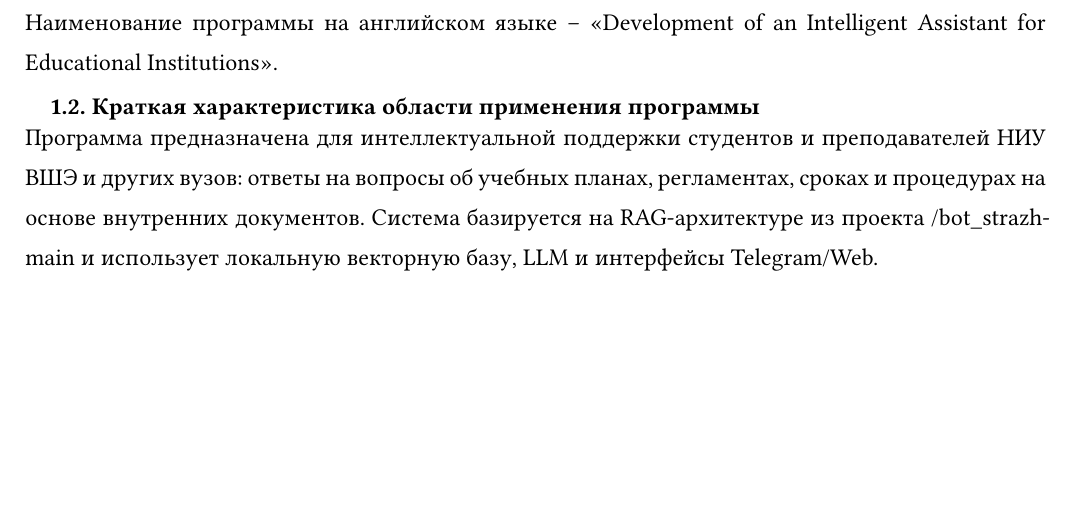
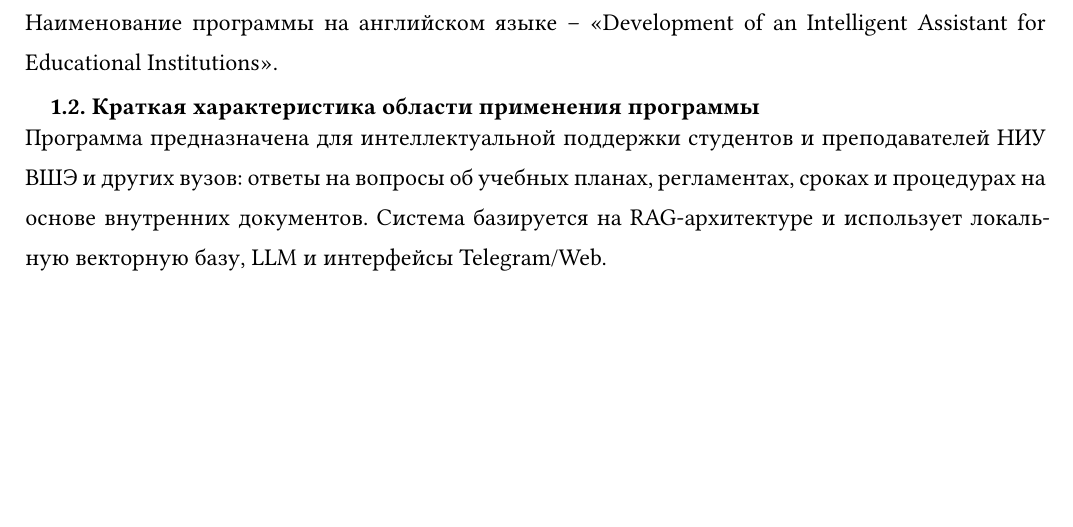
Before and after one commit to krevetka-is-afk/technical-specification-for-IAfEI, a Typst document (ТЗ-общее/main.typ, which reads ТЗ-общее/data.typ): part of page 7 of 21, cut so that both start at the same text. Compiled offline with Typst 0.15; a missing font is replaced by an installed copy or a similar font.

Commit message:
add mock text

```diff
--- a/ТЗ-общее/data.typ
+++ b/ТЗ-общее/data.typ
@@ -24,7 +24,7 @@
 
   // Specification content
   application_area: [
-    Программа предназначена для интеллектуальной поддержки студентов и преподавателей НИУ ВШЭ и других вузов: ответы на вопросы об учебных планах, регламентах, сроках и процедурах на основе внутренних документов. Система базируется на RAG-архитектуре из проекта /bot_strazh-main и использует локальную векторную базу, LLM и интерфейсы Telegram/Web.
+    Программа предназначена для интеллектуальной поддержки студентов и преподавателей НИУ ВШЭ и других вузов: ответы на вопросы об учебных планах, регламентах, сроках и процедурах на основе внутренних документов. Система базируется на RAG-архитектуре и использует локальную векторную базу, LLM и интерфейсы Telegram/Web.
   ],
 
   topic_description: [
```
